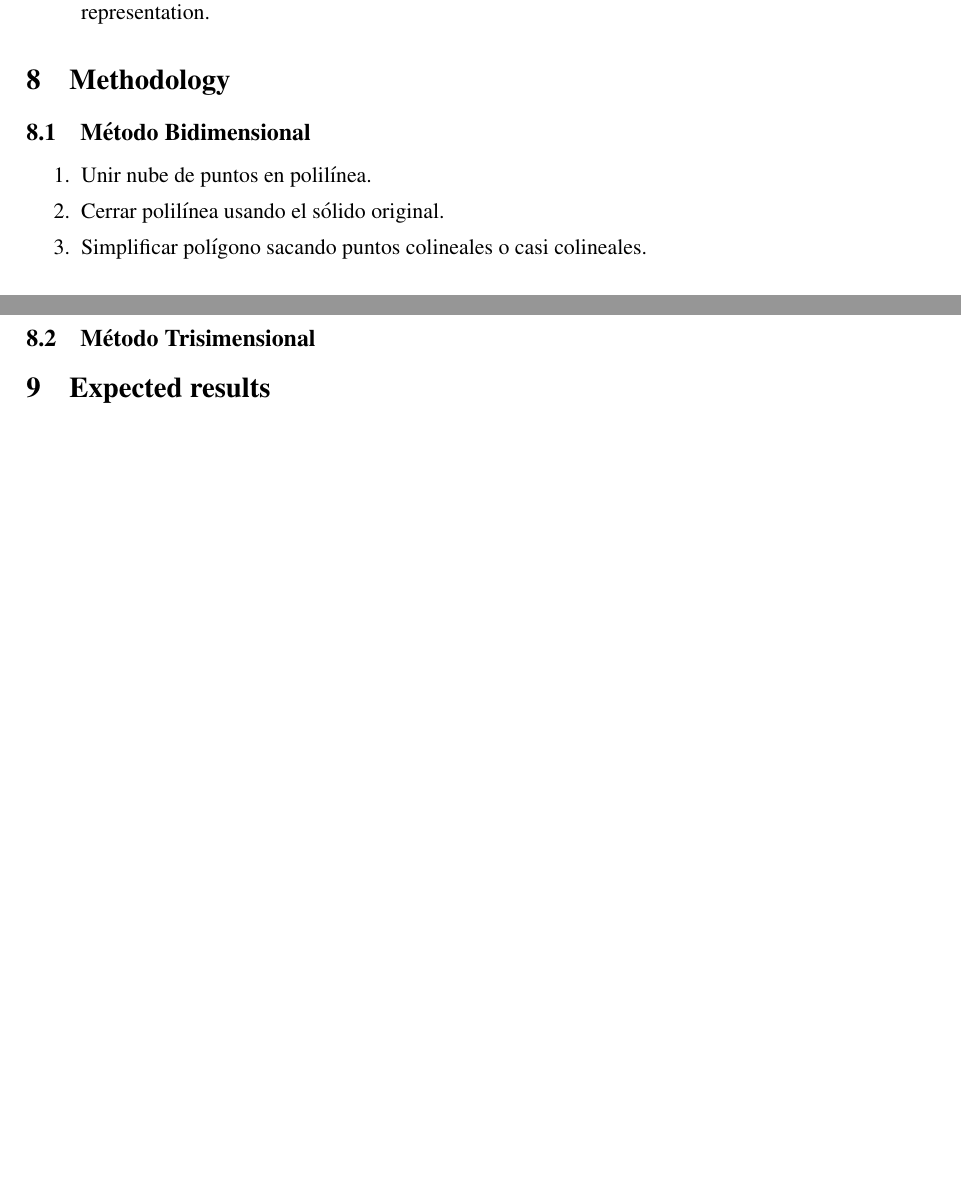
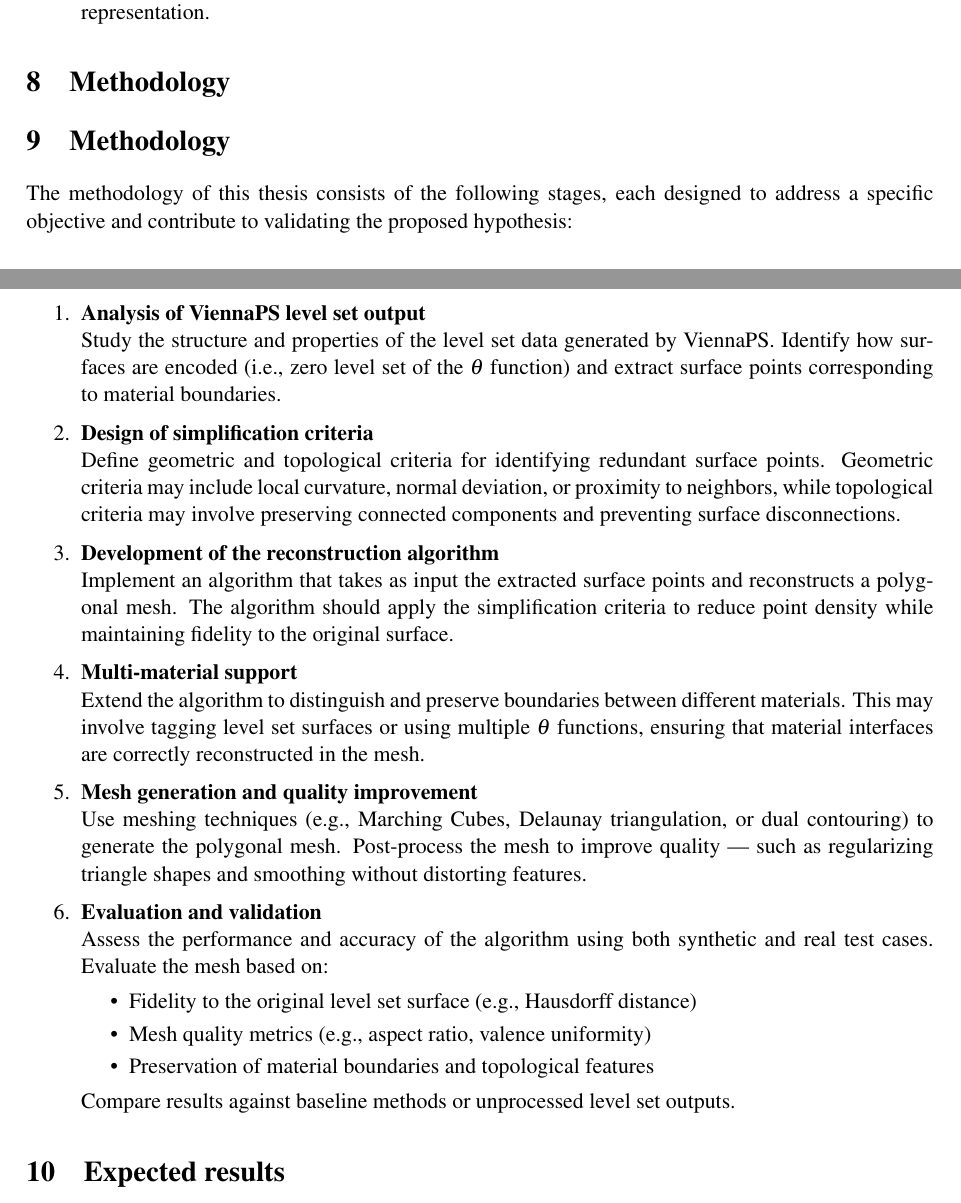
Before and after one commit to fjararibet/magister, a LaTeX paper (proposal/proposal.tex): two parts of pages 2 and 3 of 3 before the commit and two parts of pages 2 and 3 of 4 after it, joined at a grey line, cut so that both start at the same text, the shorter picture padded with empty space. Compiled offline with pdfLaTeX; a LaTeX package or settings file that is missing is left out.

Commit message:
add methodology

```diff
--- a/proposal/proposal.tex
+++ b/proposal/proposal.tex
@@ -82,13 +82,35 @@ To develop an algorithm that generates high-quality polygon meshes from level se
 
 \section{Methodology}
 
-\subsection{Método Bidimensional}
+\section{Methodology}
+
+The methodology of this thesis consists of the following stages, each designed to address a specific objective and contribute to validating the proposed hypothesis:
+
 \begin{enumerate}
-    \item Unir nube de puntos en polilínea.
-    \item Cerrar polilínea usando el sólido original.
-    \item Simplificar polígono sacando puntos colineales o casi colineales.
+    \item \textbf{Analysis of ViennaPS level set output} \\
+    Study the structure and properties of the level set data generated by ViennaPS. Identify how surfaces are encoded (i.e., zero level set of the $\theta$ function) and extract surface points corresponding to material boundaries.
+
+    \item \textbf{Design of simplification criteria} \\
+    Define geometric and topological criteria for identifying redundant surface points. Geometric criteria may include local curvature, normal deviation, or proximity to neighbors, while topological criteria may involve preserving connected components and preventing surface disconnections.
+
+    \item \textbf{Development of the reconstruction algorithm} \\
+    Implement an algorithm that takes as input the extracted surface points and reconstructs a polygonal mesh. The algorithm should apply the simplification criteria to reduce point density while maintaining fidelity to the original surface.
+
+    \item \textbf{Multi-material support} \\
+    Extend the algorithm to distinguish and preserve boundaries between different materials. This may involve tagging level set surfaces or using multiple $\theta$ functions, ensuring that material interfaces are correctly reconstructed in the mesh.
+
+    \item \textbf{Mesh generation and quality improvement} \\
+    Use meshing techniques (e.g., Marching Cubes, Delaunay triangulation, or dual contouring) to generate the polygonal mesh. Post-process the mesh to improve quality — such as regularizing triangle shapes and smoothing without distorting features.
+
+    \item \textbf{Evaluation and validation} \\
+    Assess the performance and accuracy of the algorithm using both synthetic and real test cases. Evaluate the mesh based on:
+    \begin{itemize}
+        \item Fidelity to the original level set surface (e.g., Hausdorff distance)
+        \item Mesh quality metrics (e.g., aspect ratio, valence uniformity)
+        \item Preservation of material boundaries and topological features
+    \end{itemize}
+    Compare results against baseline methods or unprocessed level set outputs.
 \end{enumerate}
-\subsection{Método Trisimensional}
 
 \section{Expected results}
 
```
